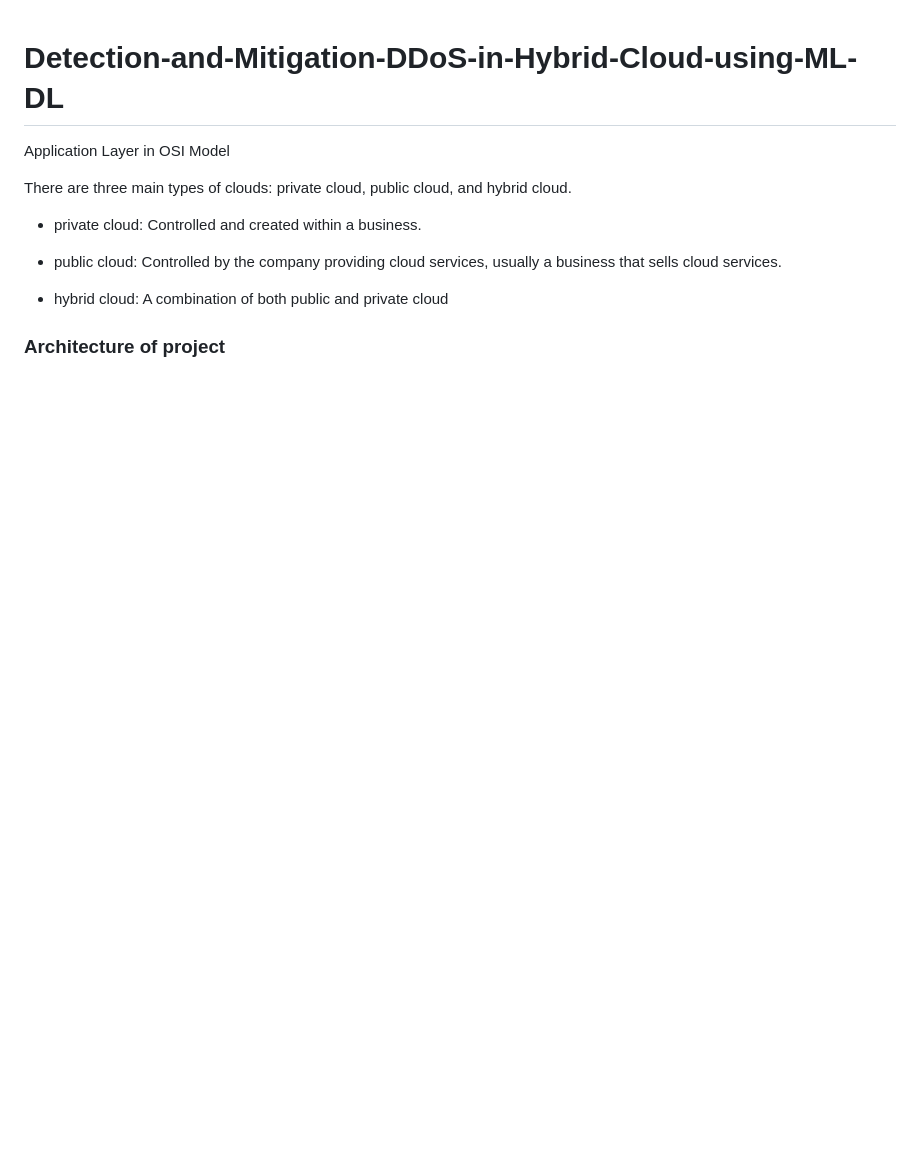
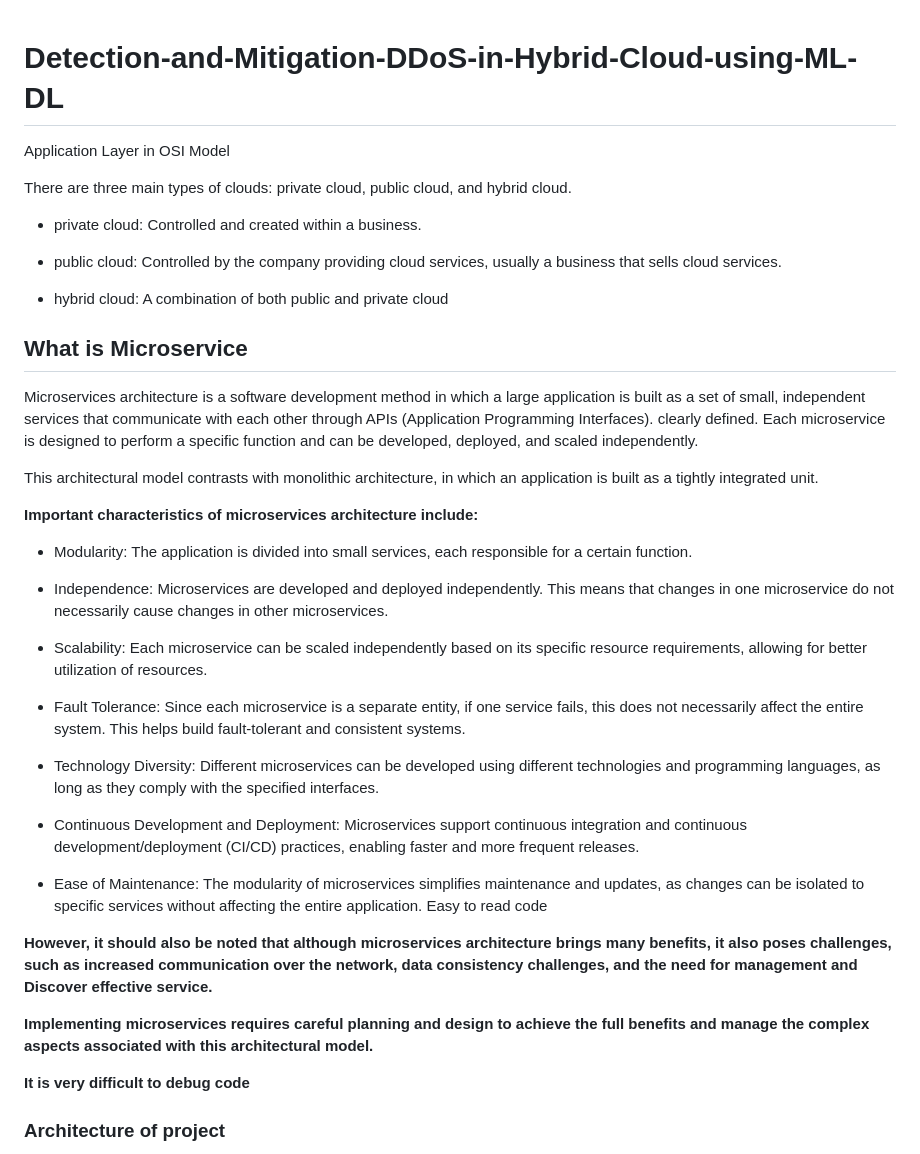
Before and after one commit to Clapboiz/Detection-and-Mitigation-DDoS-in-Hybrid-Cloud-using-ML-DL, a Markdown page: README.md, the part around the change printed below. Rendered like a GitHub page; blank space fills up the shorter version.

Commit message:
Update README.md
microservice architecture

```diff
--- a/README.md
+++ b/README.md
@@ -9,4 +9,33 @@ There are three main types of clouds: private cloud, public cloud, and hybrid cl
 
 + hybrid cloud: A combination of both public and private cloud
 
+## What is Microservice
+
+Microservices architecture is a software development method in which a large application is built as a set of small, independent services that communicate with each other through APIs (Application Programming Interfaces). clearly defined. Each microservice is designed to perform a specific function and can be developed, deployed, and scaled independently.
+
+This architectural model contrasts with monolithic architecture, in which an application is built as a tightly integrated unit.
+
+**Important characteristics of microservices architecture include:**
+
++ Modularity: The application is divided into small services, each responsible for a certain function.
+
++ Independence: Microservices are developed and deployed independently. This means that changes in one microservice do not necessarily cause changes in other microservices.
+
++ Scalability: Each microservice can be scaled independently based on its specific resource requirements, allowing for better utilization of resources.
+
++ Fault Tolerance: Since each microservice is a separate entity, if one service fails, this does not necessarily affect the entire system. This helps build fault-tolerant and consistent systems.
+
++ Technology Diversity: Different microservices can be developed using different technologies and programming languages, as long as they comply with the specified interfaces.
+
++ Continuous Development and Deployment: Microservices support continuous integration and continuous development/deployment (CI/CD) practices, enabling faster and more frequent releases.
+
++ Ease of Maintenance: The modularity of microservices simplifies maintenance and updates, as changes can be isolated to specific services without affecting the entire application. Easy to read code
+
+**However, it should also be noted that although microservices architecture brings many benefits, it also poses challenges, such as increased communication over the network, data consistency challenges, and the need for management and Discover effective service.**
+
+**Implementing microservices requires careful planning and design to achieve the full benefits and manage the complex aspects associated with this architectural model.**
+
+**It is very difficult to debug code**
+
+
 ### Architecture of project
```
Also changed, not shown: other parts of README.md (+1 -1 lines).
